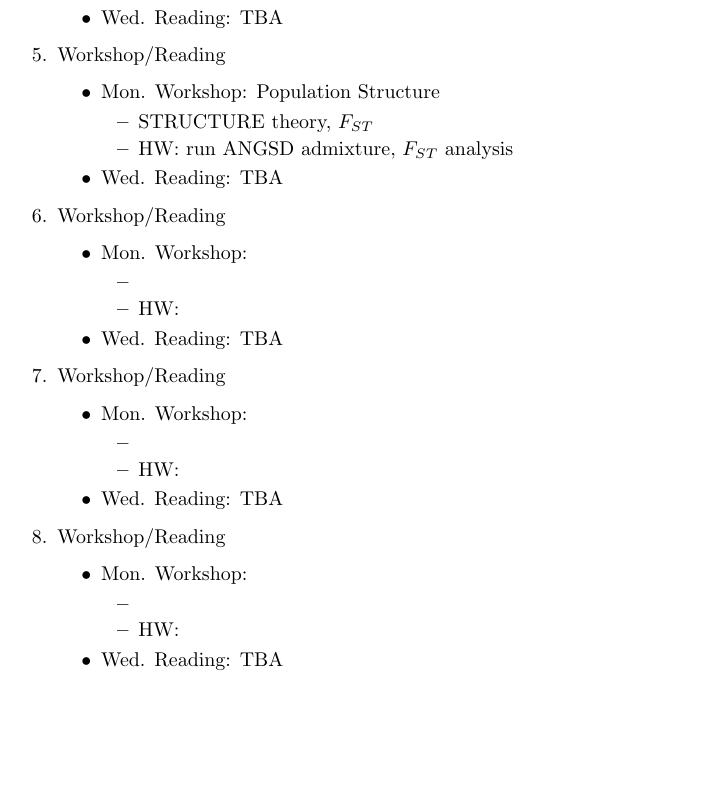
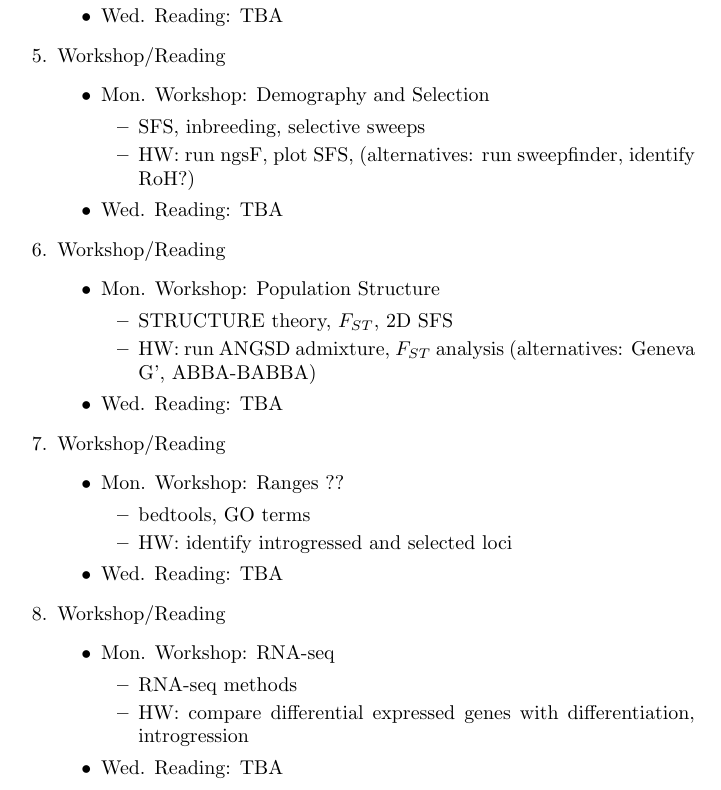
Before and after one commit to rossibarra/ECL298, a LaTeX document (syllabus.tex): part of page 2 of 2 before the commit and part of page 2 of 3 after it, cut so that both start at the same text, the shorter picture padded with empty space. Compiled offline with pdfLaTeX.

Commit message:
first draft done

```diff
--- a/syllabus.tex
+++ b/syllabus.tex
@@ -62,40 +62,41 @@ Each proposal gets 3 reviewers, 1 primary and 2 secondary. Primary gets 5 minute
 
 \item Workshop/Reading
 	\begin{itemize}
-	\item Mon. Workshop: Population Structure
+	\item Mon. Workshop: Demography and Selection
 		\begin{itemize}
-		\item STRUCTURE theory, $F_{ST}$
-		\item HW: run ANGSD admixture, $F_{ST}$ analysis
+		\item SFS, inbreeding, selective sweeps
+		\item HW: run ngsF, plot SFS, (alternatives: run sweepfinder, identify RoH?)
 		\end{itemize}
 	\item Wed. Reading: TBA
 \end{itemize}
 
 \item Workshop/Reading
 	\begin{itemize}
-	\item Mon. Workshop:
+	\item Mon. Workshop: Population Structure
 		\begin{itemize}
-		\item
-		\item HW:
+		\item STRUCTURE theory, $F_{ST}$, 2D SFS
+		\item HW: run ANGSD admixture, $F_{ST}$ analysis (alternatives: Geneva G', ABBA-BABBA)
 		\end{itemize}
 	\item Wed. Reading: TBA
 \end{itemize}
 
 \item Workshop/Reading
 	\begin{itemize}
-	\item Mon. Workshop:
+	\item Mon. Workshop: Ranges ??
 		\begin{itemize}
-		\item
-		\item HW:
+		\item bedtools, GO terms
+		\item HW: identify introgressed and selected loci
 		\end{itemize}
 	\item Wed. Reading: TBA
 \end{itemize}
 
+
 \item Workshop/Reading
 	\begin{itemize}
-	\item Mon. Workshop:
+	\item Mon. Workshop: RNA-seq
 		\begin{itemize}
-		\item
-		\item HW:
+		\item RNA-seq methods
+		\item HW: compare differential expressed genes with differentiation, introgression
 		\end{itemize}
 	\item Wed. Reading: TBA
 \end{itemize}
```
